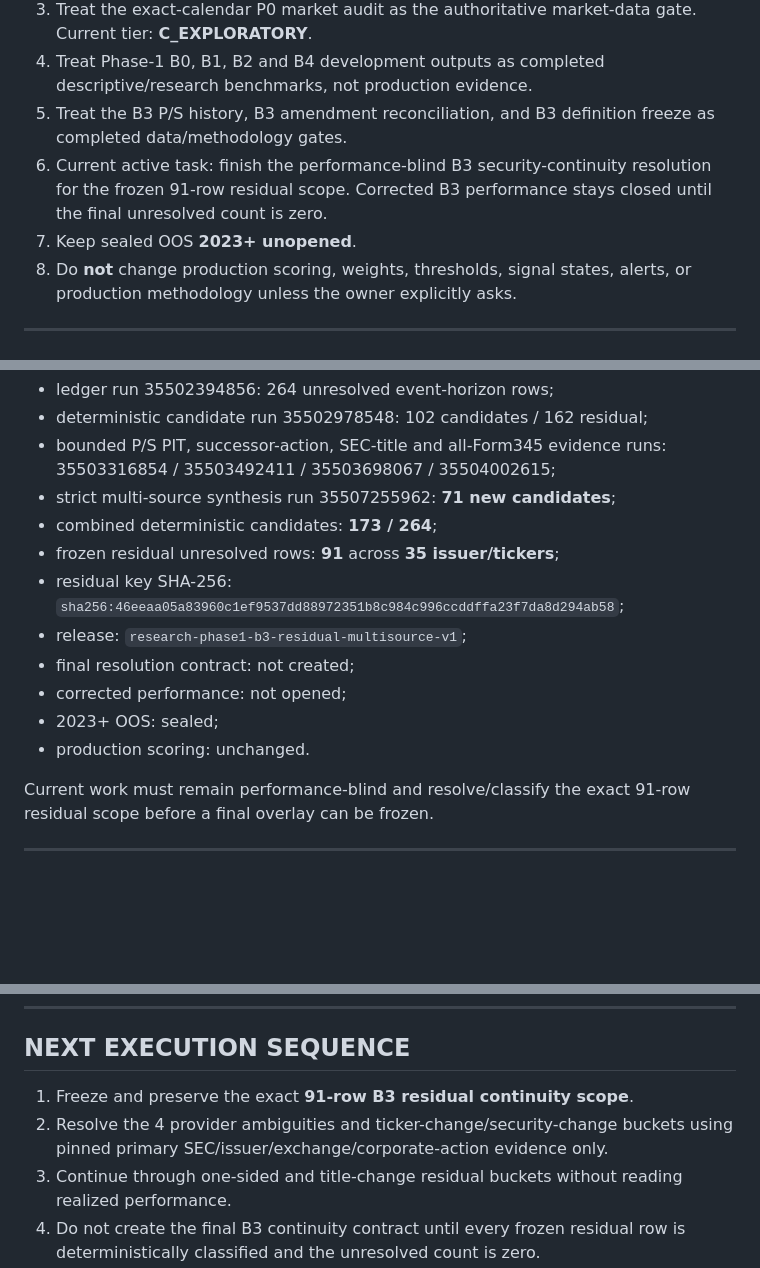
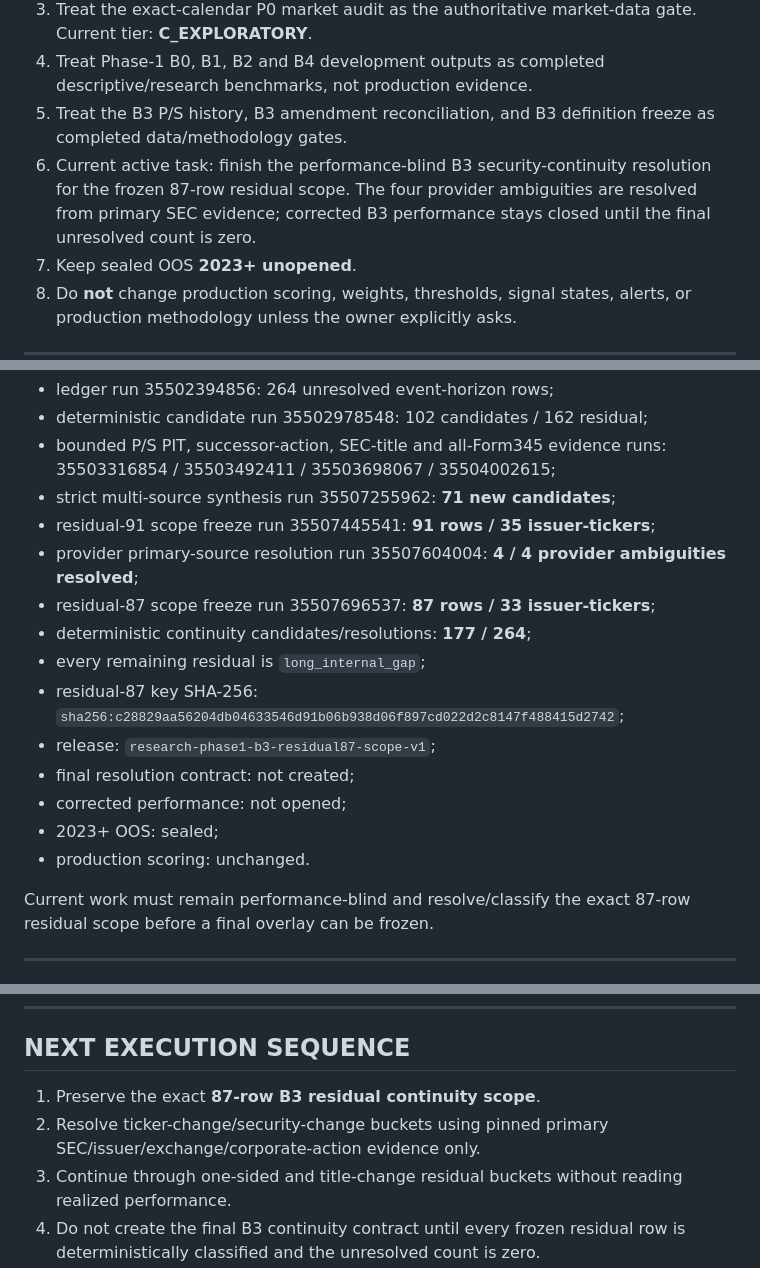
Before and after one commit to Garrincha077/insider-turning-engine, a Markdown page: docs/HANDOFF.md, 3 parts joined by grey strips. Drawn GitHub-style; blank space fills up the shorter version.

Commit message:
Advance handoff to B3 residual-87 continuity work

```diff
--- a/docs/HANDOFF.md
+++ b/docs/HANDOFF.md
@@ -11,7 +11,7 @@ This is the operational continuation point for a new ChatGPT/Codex session. Read
 3. Treat the exact-calendar P0 market audit as the authoritative market-data gate. Current tier: **C_EXPLORATORY**.
 4. Treat Phase-1 B0, B1, B2 and B4 development outputs as completed descriptive/research benchmarks, not production evidence.
 5. Treat the B3 P/S history, B3 amendment reconciliation, and B3 definition freeze as completed data/methodology gates.
-6. Current active task: finish the performance-blind B3 security-continuity resolution for the frozen 91-row residual scope. Corrected B3 performance stays closed until the final unresolved count is zero.
+6. Current active task: finish the performance-blind B3 security-continuity resolution for the frozen 87-row residual scope. The four provider ambiguities are resolved from primary SEC evidence; corrected B3 performance stays closed until the final unresolved count is zero.
 7. Keep sealed OOS **2023+ unopened**.
 8. Do **not** change production scoring, weights, thresholds, signal states, alerts, or production methodology unless the owner explicitly asks.
 
@@ -271,18 +271,21 @@ Authoritative continuity state:
 - bounded P/S PIT, successor-action, SEC-title and all-Form345 evidence runs:
   35503316854 / 35503492411 / 35503698067 / 35504002615;
 - strict multi-source synthesis run 35507255962: **71 new candidates**;
-- combined deterministic candidates: **173 / 264**;
-- frozen residual unresolved rows: **91** across **35 issuer/tickers**;
-- residual key SHA-256:
-  `sha256:46eeaa05a83960c1ef9537dd88972351b8c984c996ccddffa23f7da8d294ab58`;
-- release: `research-phase1-b3-residual-multisource-v1`;
+- residual-91 scope freeze run 35507445541: **91 rows / 35 issuer-tickers**;
+- provider primary-source resolution run 35507604004: **4 / 4 provider ambiguities resolved**;
+- residual-87 scope freeze run 35507696537: **87 rows / 33 issuer-tickers**;
+- deterministic continuity candidates/resolutions: **177 / 264**;
+- every remaining residual is `long_internal_gap`;
+- residual-87 key SHA-256:
+  `sha256:c28829aa56204db04633546d91b06b938d06f897cd022d2c8147f488415d2742`;
+- release: `research-phase1-b3-residual87-scope-v1`;
 - final resolution contract: not created;
 - corrected performance: not opened;
 - 2023+ OOS: sealed;
 - production scoring: unchanged.
 
 Current work must remain performance-blind and resolve/classify the exact
-91-row residual scope before a final overlay can be frozen.
+87-row residual scope before a final overlay can be frozen.
 
 ---
 
@@ -458,9 +461,9 @@ Do not open OOS until transaction eligibility, transforms, benchmark family, fea
 
 ## NEXT EXECUTION SEQUENCE
 
-1. Freeze and preserve the exact **91-row B3 residual continuity scope**.
-2. Resolve the 4 provider ambiguities and ticker-change/security-change buckets
-   using pinned primary SEC/issuer/exchange/corporate-action evidence only.
+1. Preserve the exact **87-row B3 residual continuity scope**.
+2. Resolve ticker-change/security-change buckets using pinned primary
+   SEC/issuer/exchange/corporate-action evidence only.
 3. Continue through one-sided and title-change residual buckets without reading
    realized performance.
 4. Do not create the final B3 continuity contract until every frozen residual
```
Also changed, not shown: other parts of docs/HANDOFF.md (+1 -1 lines).
